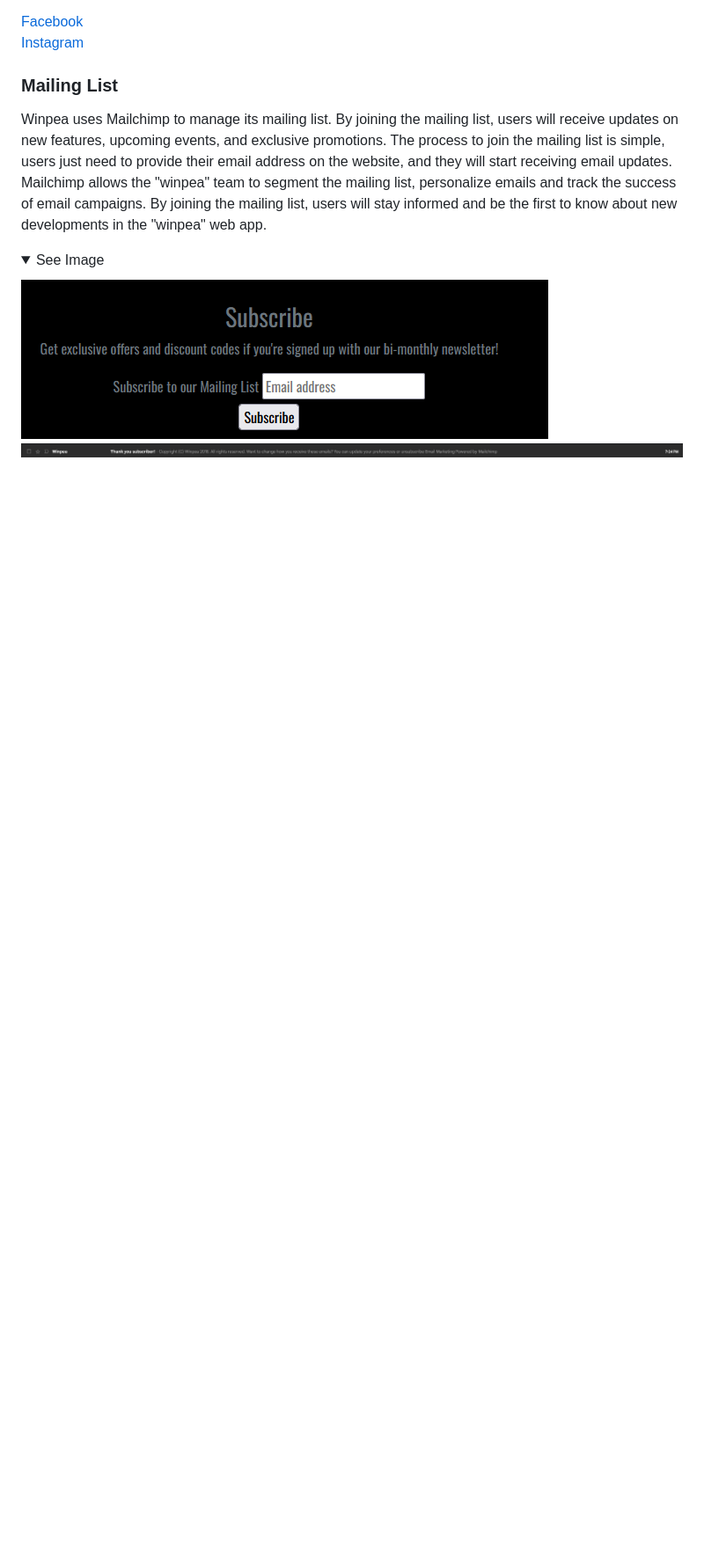
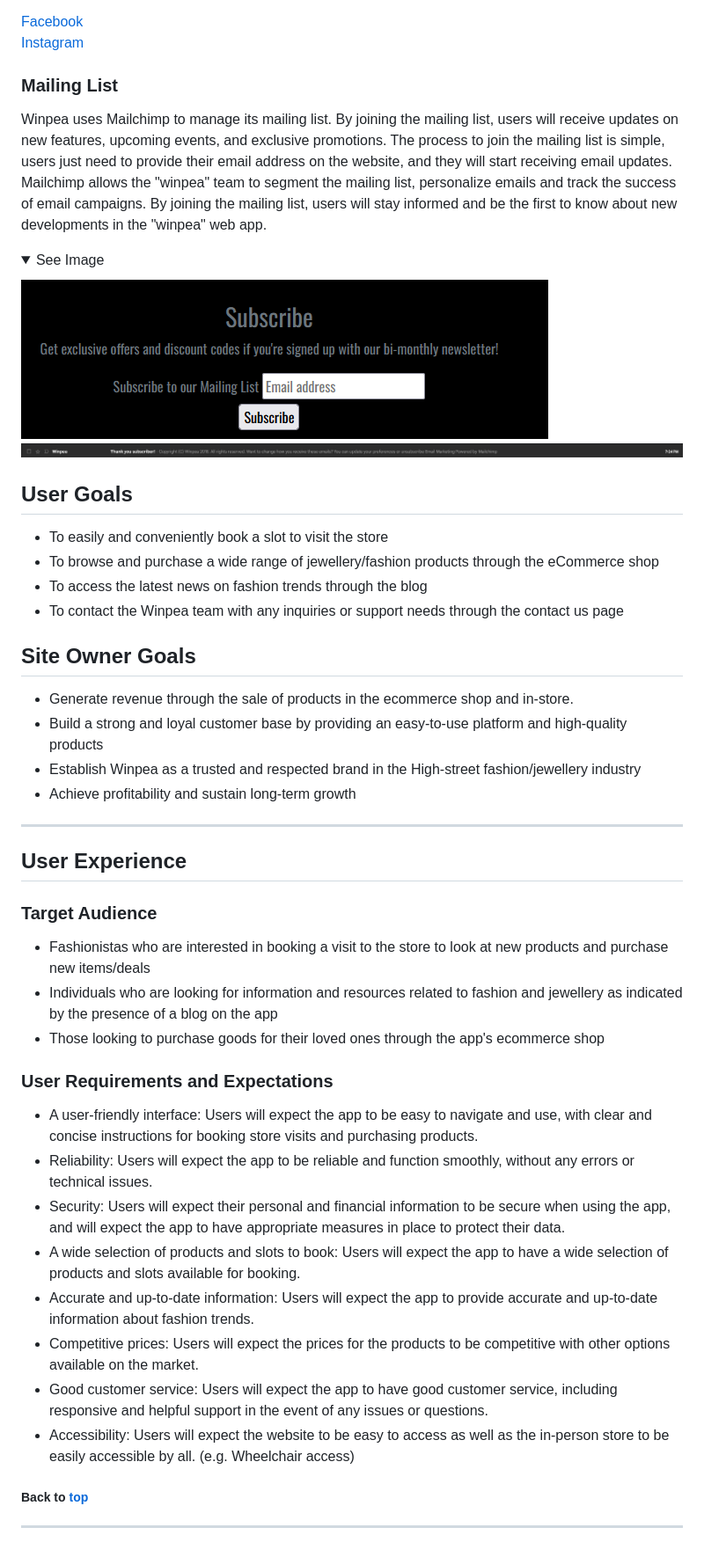
Before and after one commit to LewisHaZ/CI_PP5_WINPEA, a Markdown page: README.md, the part around the change. Shown: that part at 88% size. GitHub-like rendering; folded sections open; blank space fills up the shorter version.

Commit message:
README Added user goals, site owner goals & requirments

```diff
--- a/README.md
+++ b/README.md
@@ -106,3 +106,39 @@ Winpea uses Mailchimp to manage its mailing list. By joining the mailing list, u
 ![Mailchimp](https://raw.githubusercontent.com/LewisHaZ/CI_PP5_WINPEA/main/docs/features/feature-mailing-list-sign-up.png)
 ![Email](https://raw.githubusercontent.com/LewisHaZ/CI_PP5_WINPEA/main/docs/web-marketing/market-mailchimp.png)
 </details>
+
+## User Goals
+
+- To easily and conveniently book a slot to visit the store
+- To browse and purchase a wide range of jewellery/fashion products through the eCommerce shop
+- To access the latest news on fashion trends through the blog
+- To contact the Winpea team with any inquiries or support needs through the contact us page
+
+## Site Owner Goals
+
+- Generate revenue through the sale of products in the ecommerce shop and in-store.
+- Build a strong and loyal customer base by providing an easy-to-use platform and high-quality products
+- Establish Winpea as a trusted and respected brand in the High-street fashion/jewellery industry
+- Achieve profitability and sustain long-term growth
+<hr>
+
+
+## User Experience
+
+### Target Audience
+- Fashionistas who are interested in booking a visit to the store to look at new products and purchase new items/deals
+- Individuals who are looking for information and resources related to fashion and jewellery as indicated by the presence of a blog on the app
+- Those looking to purchase goods for their loved ones through the app's ecommerce shop
+
+### User Requirements and Expectations
+
+- A user-friendly interface: Users will expect the app to be easy to navigate and use, with clear and concise instructions for booking store visits and purchasing products.
+- Reliability: Users will expect the app to be reliable and function smoothly, without any errors or technical issues.
+- Security: Users will expect their personal and financial information to be secure when using the app, and will expect the app to have appropriate measures in place to protect their data.
+- A wide selection of products and slots to book: Users will expect the app to have a wide selection of products and slots available for booking.
+- Accurate and up-to-date information: Users will expect the app to provide accurate and up-to-date information about fashion trends.
+- Competitive prices: Users will expect the prices for the products to be competitive with other options available on the market.
+- Good customer service: Users will expect the app to have good customer service, including responsive and helpful support in the event of any issues or questions.
+- Accessibility: Users will expect the website to be easy to access as well as the in-person store to be easily accessible by all. (e.g. Wheelchair access)
+
+##### Back to [top](#table-of-contents)<hr>
```
